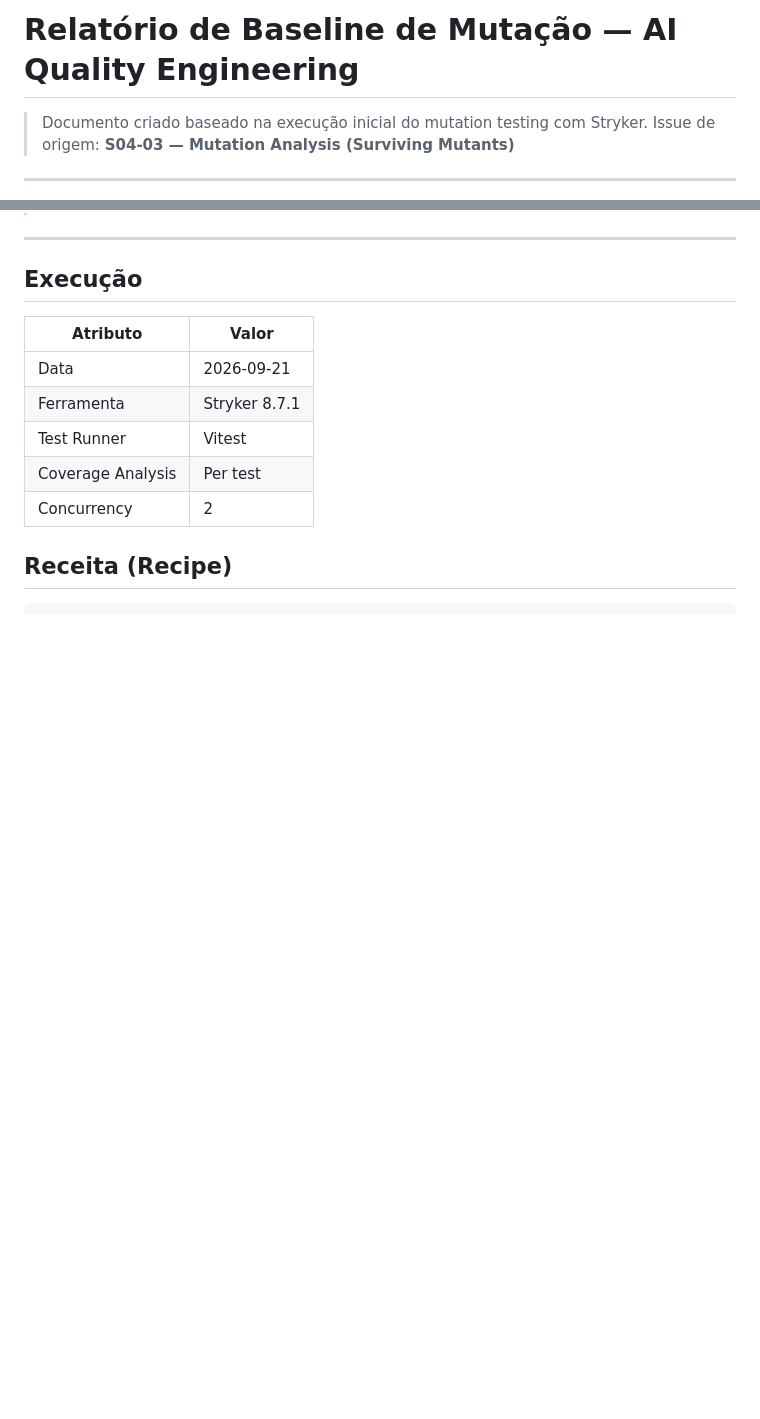
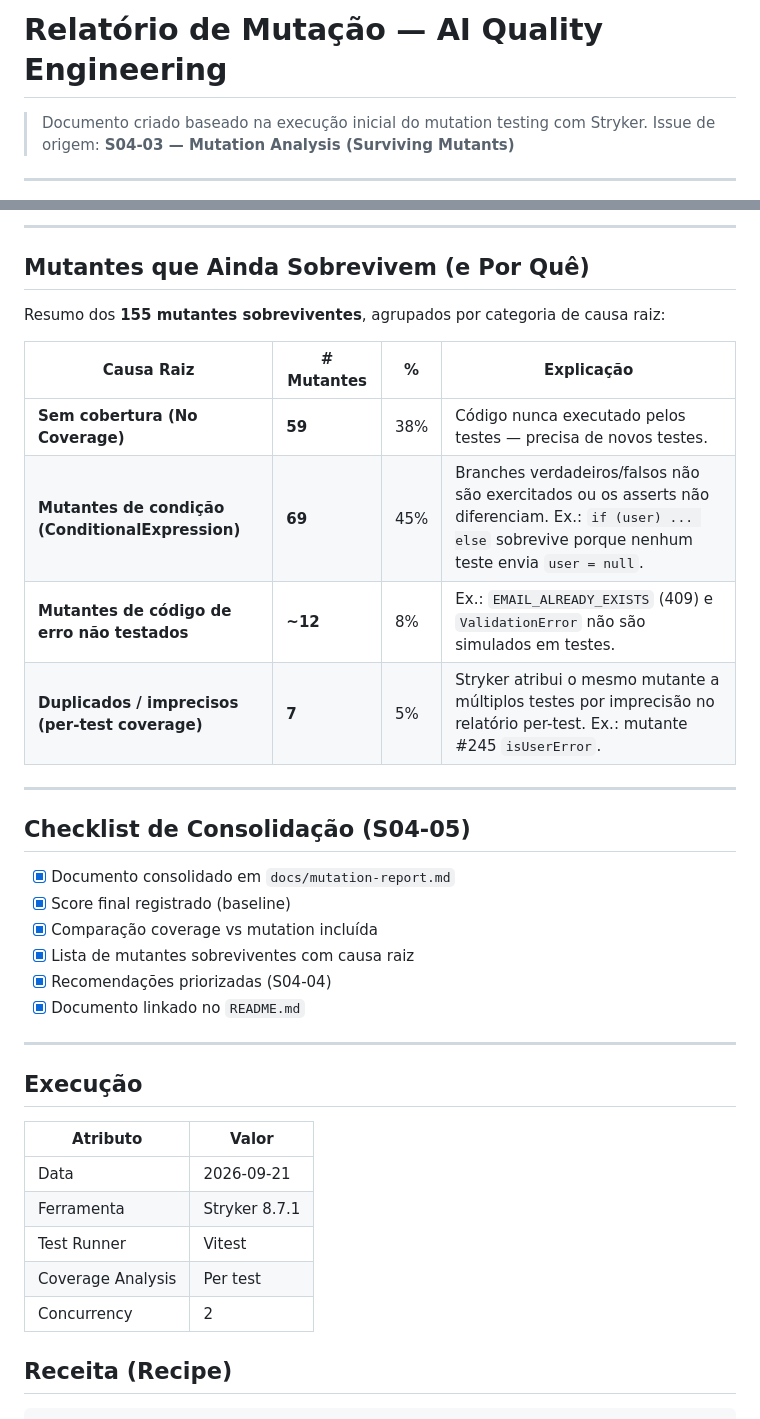
Before and after one commit to juniohenrique/ai-quality-engineering, a Markdown page: docs/mutation-report.md, 2 parts joined by grey strips. GitHub-like rendering; blank space fills up the shorter version.

```diff
--- a/docs/mutation-report.md
+++ b/docs/mutation-report.md
@@ -1,4 +1,4 @@
-# Relatório de Baseline de Mutação — AI Quality Engineering
+# Relatório de Mutação — AI Quality Engineering
 
 > Documento criado baseado na execução inicial do mutation testing com Stryker.
 > Issue de origem: **S04-03 — Mutation Analysis (Surviving Mutants)**
@@ -46,3 +77,26 @@
+---
+
+## Mutantes que Ainda Sobrevivem (e Por Quê)
+
+Resumo dos **155 mutantes sobreviventes**, agrupados por categoria de causa raiz:
+
+| Causa Raiz | # Mutantes | % | Explicação |
+|-------------|-----------|---|------------|
+| **Sem cobertura (No Coverage)** | **59** | 38% | Código nunca executado pelos testes — precisa de novos testes. |
+| **Mutantes de condição (ConditionalExpression)** | **69** | 45% | Branches verdadeiros/falsos não são exercitados ou os asserts não diferenciam. Ex.: `if (user) ... else` sobrevive porque nenhum teste envia `user = null`. |
+| **Mutantes de código de erro não testados** | **~12** | 8% | Ex.: `EMAIL_ALREADY_EXISTS` (409) e `ValidationError` não são simulados em testes. |
+| **Duplicados / imprecisos (per-test coverage)** | **7** | 5% | Stryker atribui o mesmo mutante a múltiplos testes por imprecisão no relatório per-test. Ex.: mutante #245 `isUserError`. |
+
+---
+
+## Checklist de Consolidação (S04-05)
+
+- [x] Documento consolidado em `docs/mutation-report.md`
+- [x] Score final registrado (baseline)
+- [x] Comparação coverage vs mutation incluída
+- [x] Lista de mutantes sobreviventes com causa raiz
+- [x] Recomendações priorizadas (S04-04)
+- [x] Documento linkado no `README.md`
 
 ---
 
```
Also changed, not shown: other parts of docs/mutation-report.md (+31 -0 lines), README.md (+1 -1 lines).
